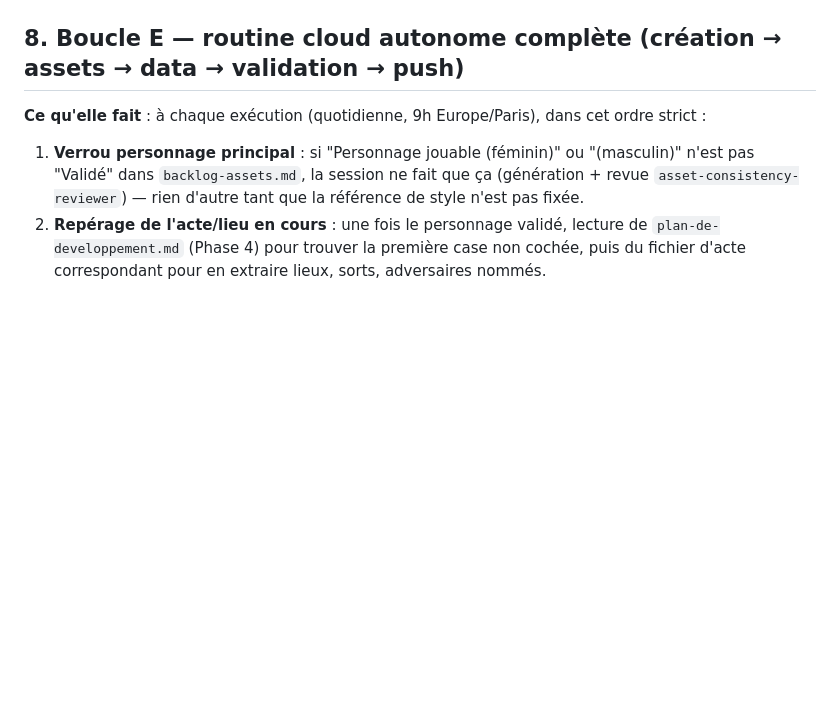
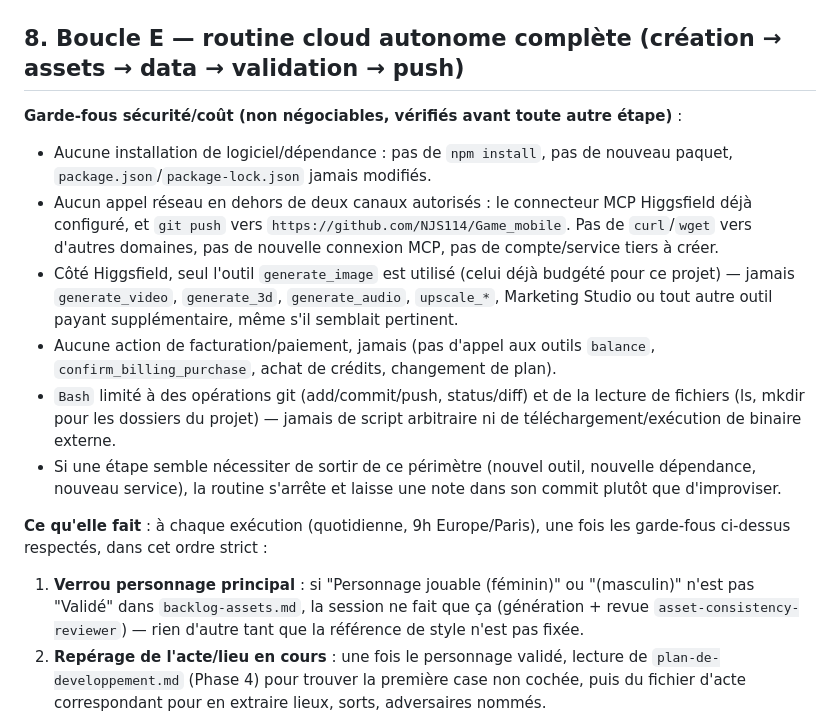
Before and after one commit to NJS114/Game_mobile, a Markdown page: arene-olympe-projet/05-technique/plan-orchestration-agents.md, the part around the change. Drawn GitHub-style; blank space fills up the shorter version.

Commit message:
Ajoute des garde-fous securite/cout explicites a la Boucle E
Pas d'installation de logiciel/dependance, pas d'appel reseau hors
connecteur Higgsfield configure + push git, seul generate_image est
autorise cote Higgsfield (jamais video/3D/audio/upscale/paiement), Bash
limite aux operations git et lecture de fichiers.

Co-Authored-By: Claude Sonnet 5 <noreply@anthropic.com>

```diff
--- a/arene-olympe-projet/05-technique/plan-orchestration-agents.md
+++ b/arene-olympe-projet/05-technique/plan-orchestration-agents.md
@@ -100,7 +100,15 @@ Les 6 agents du projet (`playtester`, `game-balance-auditor`, `lore-keeper`, `ga
 
 ## 8. Boucle E — routine cloud autonome complète (création → assets → data → validation → push)
 
-**Ce qu'elle fait** : à chaque exécution (quotidienne, 9h Europe/Paris), dans cet ordre strict :
+**Garde-fous sécurité/coût (non négociables, vérifiés avant toute autre étape)** :
+- Aucune installation de logiciel/dépendance : pas de `npm install`, pas de nouveau paquet, `package.json`/`package-lock.json` jamais modifiés.
+- Aucun appel réseau en dehors de deux canaux autorisés : le connecteur MCP Higgsfield déjà configuré, et `git push` vers `https://github.com/NJS114/Game_mobile`. Pas de `curl`/`wget` vers d'autres domaines, pas de nouvelle connexion MCP, pas de compte/service tiers à créer.
+- Côté Higgsfield, seul l'outil `generate_image` est utilisé (celui déjà budgété pour ce projet) — jamais `generate_video`, `generate_3d`, `generate_audio`, `upscale_*`, Marketing Studio ou tout autre outil payant supplémentaire, même s'il semblait pertinent.
+- Aucune action de facturation/paiement, jamais (pas d'appel aux outils `balance`, `confirm_billing_purchase`, achat de crédits, changement de plan).
+- `Bash` limité à des opérations git (add/commit/push, status/diff) et de la lecture de fichiers (ls, mkdir pour les dossiers du projet) — jamais de script arbitraire ni de téléchargement/exécution de binaire externe.
+- Si une étape semble nécessiter de sortir de ce périmètre (nouvel outil, nouvelle dépendance, nouveau service), la routine s'arrête et laisse une note dans son commit plutôt que d'improviser.
+
+**Ce qu'elle fait** : à chaque exécution (quotidienne, 9h Europe/Paris), une fois les garde-fous ci-dessus respectés, dans cet ordre strict :
 
 1. **Verrou personnage principal** : si "Personnage jouable (féminin)" ou "(masculin)" n'est pas "Validé" dans `backlog-assets.md`, la session ne fait que ça (génération + revue `asset-consistency-reviewer`) — rien d'autre tant que la référence de style n'est pas fixée.
 2. **Repérage de l'acte/lieu en cours** : une fois le personnage validé, lecture de `plan-de-developpement.md` (Phase 4) pour trouver la première case non cochée, puis du fichier d'acte correspondant pour en extraire lieux, sorts, adversaires nommés.
```
